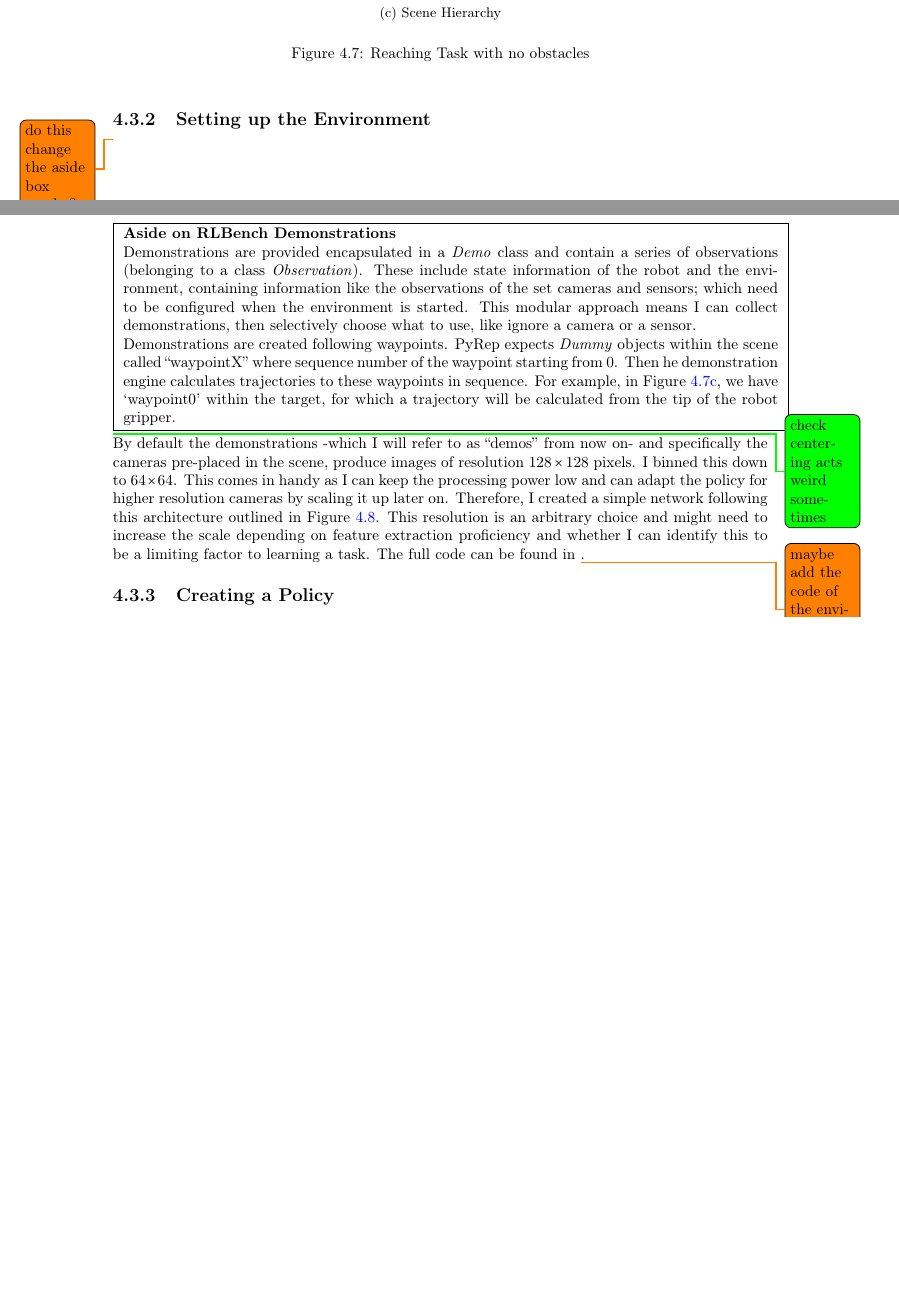
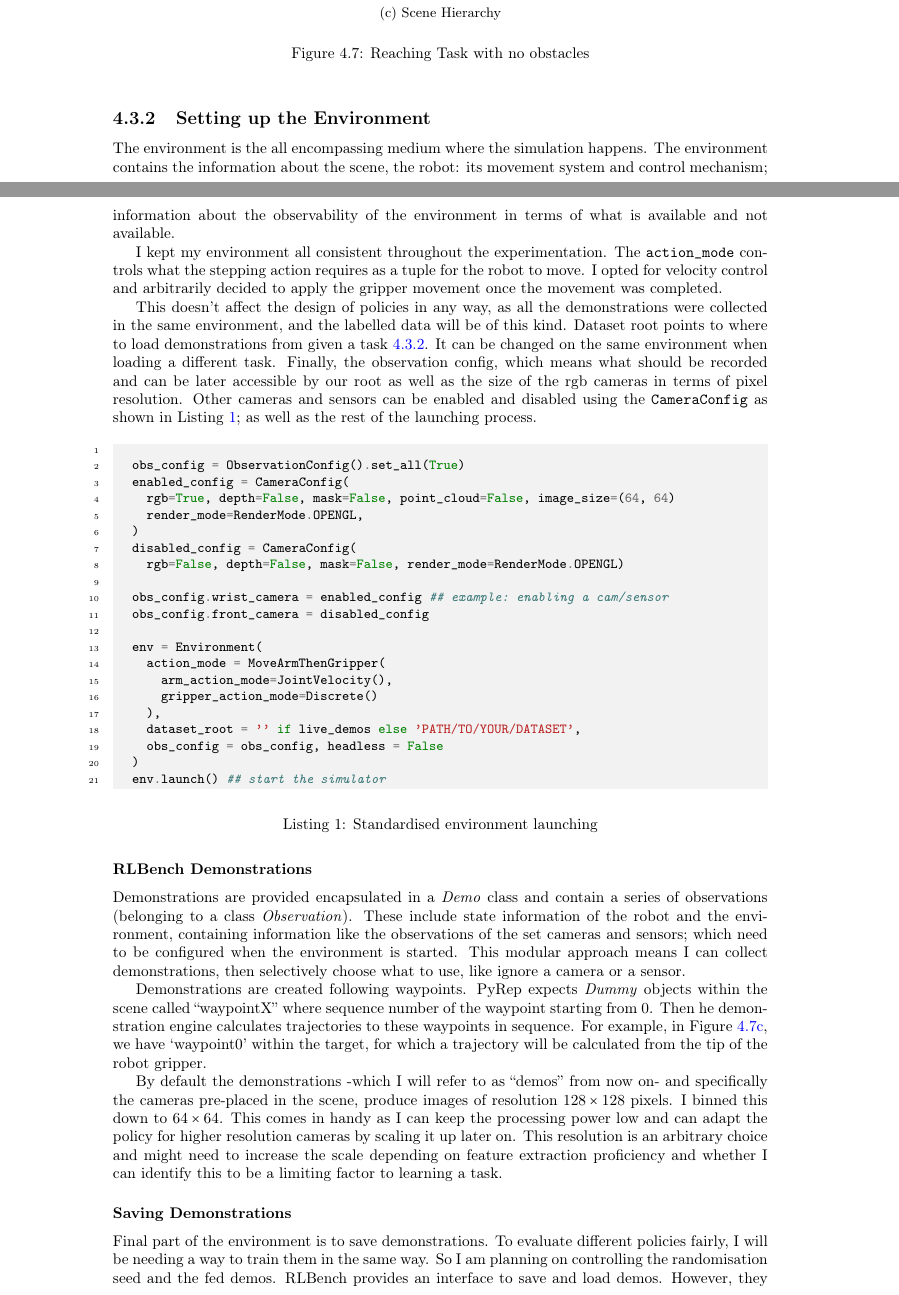
Before and after one commit to KUP9752/fyp-report, a LaTeX thesis (main.tex, which reads project/early-work/3d-ew.tex): two parts of pages 38 and 39 of 59 before the commit and two parts of pages 37 and 38 of 58 after it, joined at a grey line, cut so that both start at the same text, the shorter picture padded with empty space. Compiled offline with pdfLaTeX.

Commit message:
finishing the environment setup and removing policy mentions
policy mentions will be moved to the project chapters

```diff
--- a/main.tex
+++ b/main.tex
@@ -22,6 +22,8 @@
 \usepackage[colorinlistoftodos]{todonotes}
 % \setuptodonotes{color=green}
 \usepackage[colorlinks=true, allcolors=blue]{hyperref}
+\usepackage{minted}
+\usepackage{float}
 
 \title{Robot Policy Learning with Active Vision}
 \author{Kağan Uğur Pekgöz}
--- a/project/early-work/3d-ew.tex
+++ b/project/early-work/3d-ew.tex
@@ -128,20 +128,55 @@ The task I created is simple, see Figure \ref{fig:reach-no-obs}. I decided to us
 \end{figure}
 
 \subsection{Setting up the Environment}
-\todo{do this change the aside box maybe?}
+The environment is the all encompassing medium where the simulation happens. The environment contains the information about the scene, the robot: its movement system and control mechanism; information about the observability of the environment in terms of what is available and not available.
 
-\begin{center}
-  \fbox{
-    \begin{minipage}{\linewidth}
-      \textbf{Aside on RLBench Demonstrations} \par
+I kept my environment all consistent throughout the experimentation. The \verb|action_mode| controls what the stepping action requires as a tuple for the robot to move. I opted for velocity control and arbitrarily decided to apply the gripper movement once the movement was completed.
+
+This doesn't affect the design of policies in any way, as all the demonstrations were collected in the same environment, and the labelled data will be of this kind. Dataset root points to where to load demonstrations from given a task \ref{subsec:saving-demos}. It can be changed on the same environment when loading a different task. Finally, the observation config, which means what should be recorded and can be later accessible by our root as well as the size of the rgb cameras in terms of pixel resolution. Other cameras and sensors can be enabled and disabled using the \verb|CameraConfig| as shown in Listing \ref{lst:env-setup}; as well as the rest of the launching process.
+
+
+\begin{listing}[H]
+  \begin{minted}[fontsize=\small, bgcolor=gray!10, linenos]{python}
+
+  obs_config = ObservationConfig().set_all(True)
+  enabled_config = CameraConfig(
+    rgb=True, depth=False, mask=False, point_cloud=False, image_size=(64, 64)
+    render_mode=RenderMode.OPENGL,
+  )
+  disabled_config = CameraConfig(
+    rgb=False, depth=False, mask=False, render_mode=RenderMode.OPENGL)
+
+  obs_config.wrist_camera = enabled_config ## example: enabling a cam/sensor
+  obs_config.front_camera = disabled_config
+
+  env = Environment(
+    action_mode = MoveArmThenGripper(
+      arm_action_mode=JointVelocity(),
+      gripper_action_mode=Discrete()
+    ),
+    dataset_root = '' if live_demos else 'PATH/TO/YOUR/DATASET',
+    obs_config = obs_config, headless = False
+  )
+  env.launch() ## start the simulator
+  \end{minted}
+  \caption{Standardised environment launching}\label{lst:env-setup}
+\end{listing}
+
+\subsubsection{RLBench Demonstrations}
+% NOTE: changed this from being a box, and made an environment section, I think this makes more sense, but review
+% \begin{center}
+%   \fbox{
+%     \begin{minipage}{\linewidth}
+%       \textbf{Aside on RLBench Demonstrations} \par
+
       Demonstrations are provided encapsulated in a \emph{Demo} class and contain a series of observations (belonging to a class \emph{Observation}). These include state information of the robot and the environment, containing information like the observations of the set cameras and sensors; which need to be configured when the environment is started. This modular approach means I can collect demonstrations, then selectively choose what to use, like ignore a camera or a sensor. \par
       Demonstrations are created following waypoints. PyRep expects  \emph{Dummy} objects within the scene called ``waypointX'' where sequence number of the waypoint starting from $0$. Then he demonstration engine calculates trajectories to these waypoints in sequence. For example, in Figure \ref{fig:reach-no-obs-hierarchy}, we have `waypoint0' within the target, for which a trajectory will be calculated from the tip of the robot gripper.
-    \end{minipage}
-  }
-\end{center}\todo[color=green]{check centering acts weird sometimes}
+%     \end{minipage}
+%   }
+% \end{center}\todo[color=green]{check centering acts weird sometimes}
 
-\noindent By default the demonstrations -which I will refer to as ``demos'' from now on- and specifically the cameras pre-placed in the scene, produce images of resolution $128 \times 128$ pixels. I binned this down to $64 \times 64$. This comes in handy as I can keep the processing power low and can adapt the policy for higher resolution cameras by scaling it up later on. Therefore, I created a simple network following this architecture outlined in Figure \ref{fig:policy-arch}. This resolution is an arbitrary choice and might need to increase the scale depending on feature extraction proficiency and whether I can identify this to be a limiting factor to learning a task. The full code can be found in \todo{maybe add the code of the environment configuration}.
+By default the demonstrations -which I will refer to as ``demos'' from now on- and specifically the cameras pre-placed in the scene, produce images of resolution $128 \times 128$ pixels. I binned this down to $64 \times 64$. This comes in handy as I can keep the processing power low and can adapt the policy for higher resolution cameras by scaling it up later on. This resolution is an arbitrary choice and might need to increase the scale depending on feature extraction proficiency and whether I can identify this to be a limiting factor to learning a task.
 
-\subsection{Creating a Policy}
+\subsubsection{Saving Demonstrations}\label{subsec:saving-demos}
+Final part of the environment is to save demonstrations. To evaluate different policies fairly, I will be needing a way to train them in the same way. So I am planning on controlling the randomisation seed and the fed demos. RLBench provides an interface to save and load demos. However, they do it in an episodic and a slightly convoluted way; for tasks that have clearly defined episodes and variations. I have slightly altered the saving and loading code to easily integrate them into my work.
 
-The next step was to create a policy network. As I am mainly working on imitation learning from demonstrations provided by the system, my network needs to be able to ingest these demonstrations and generate actions in the action space of the robot. \par
```
Also changed, not shown: project/early-work/3d-ew.tex (59 more changed lines).
